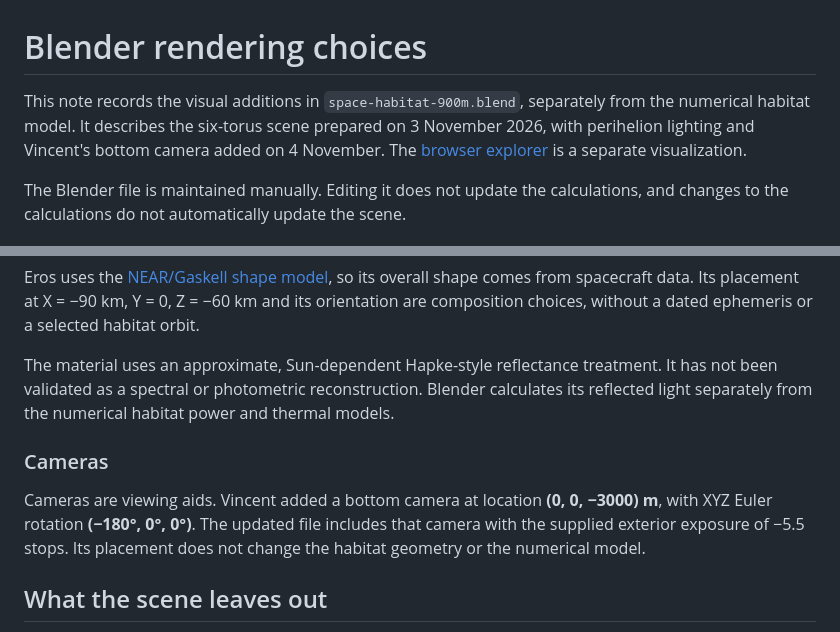
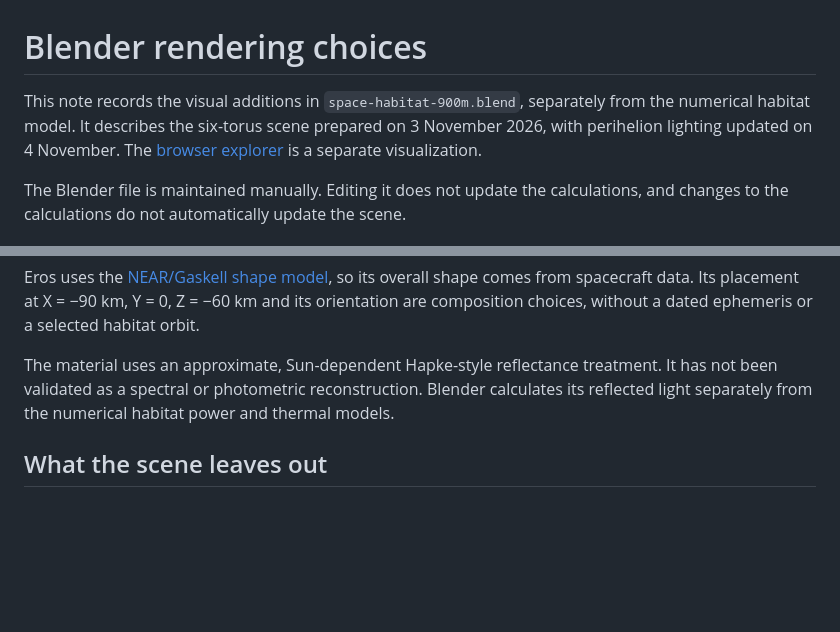
Before and after one commit to vinc/space-habitat, a Markdown page: rendering.md, 2 parts joined by grey strips. GitHub-like rendering; blank space fills up the shorter version.

Commit message:
Remove personal camera setup from rendering notes

```diff
--- a/rendering.md
+++ b/rendering.md
@@ -1,6 +1,6 @@
 # Blender rendering choices
 
-This note records the visual additions in `space-habitat-900m.blend`, separately from the numerical habitat model. It describes the six-torus scene prepared on 3 November 2026, with perihelion lighting and Vincent's bottom camera added on 4 November. The [browser explorer](explorer/README.md) is a separate visualization.
+This note records the visual additions in `space-habitat-900m.blend`, separately from the numerical habitat model. It describes the six-torus scene prepared on 3 November 2026, with perihelion lighting updated on 4 November. The [browser explorer](explorer/README.md) is a separate visualization.
 
 The Blender file is maintained manually. Editing it does not update the calculations, and changes to the calculations do not automatically update the scene.
 
@@ -68,10 +68,6 @@ Eros uses the [NEAR/Gaskell shape model](https://doi.org/10.26033/d0gq-9427), so
 
 The material uses an approximate, Sun-dependent Hapke-style reflectance treatment. It has not been validated as a spectral or photometric reconstruction. Blender calculates its reflected light separately from the numerical habitat power and thermal models.
 
-### Cameras
-
-Cameras are viewing aids. Vincent added a bottom camera at location **(0, 0, −3000) m**, with XYZ Euler rotation **(−180°, 0°, 0°)**. The updated file includes that camera with the supplied exterior exposure of −5.5 stops. Its placement does not change the habitat geometry or the numerical model.
-
 ## What the scene leaves out
 
 The scene has no farm rings, factory, radiators or docking facilities. It also omits detailed inter-torus structural connections, pressure tunnels and engineered cable fittings. Repeated hub sleeves alone do not establish a structurally complete six-torus assembly.
```
